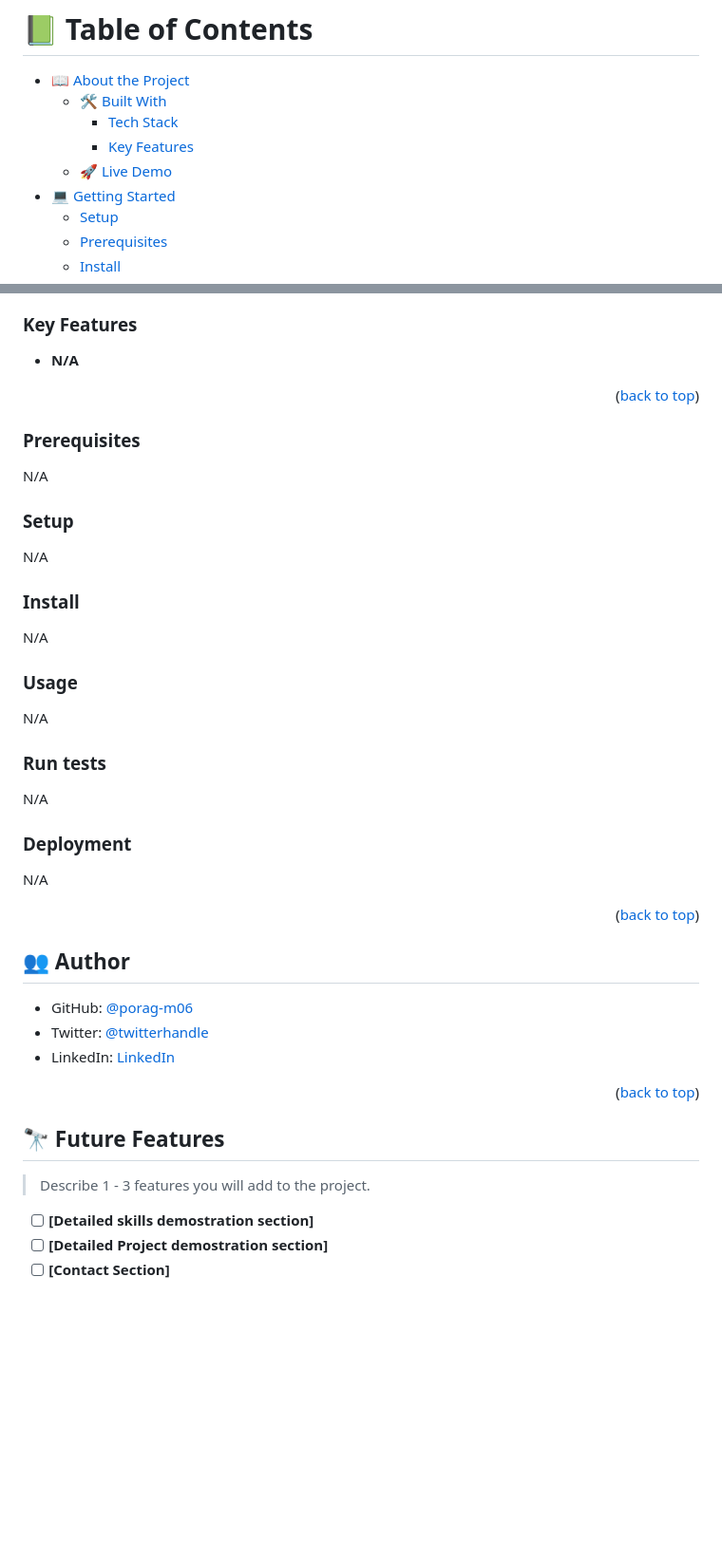
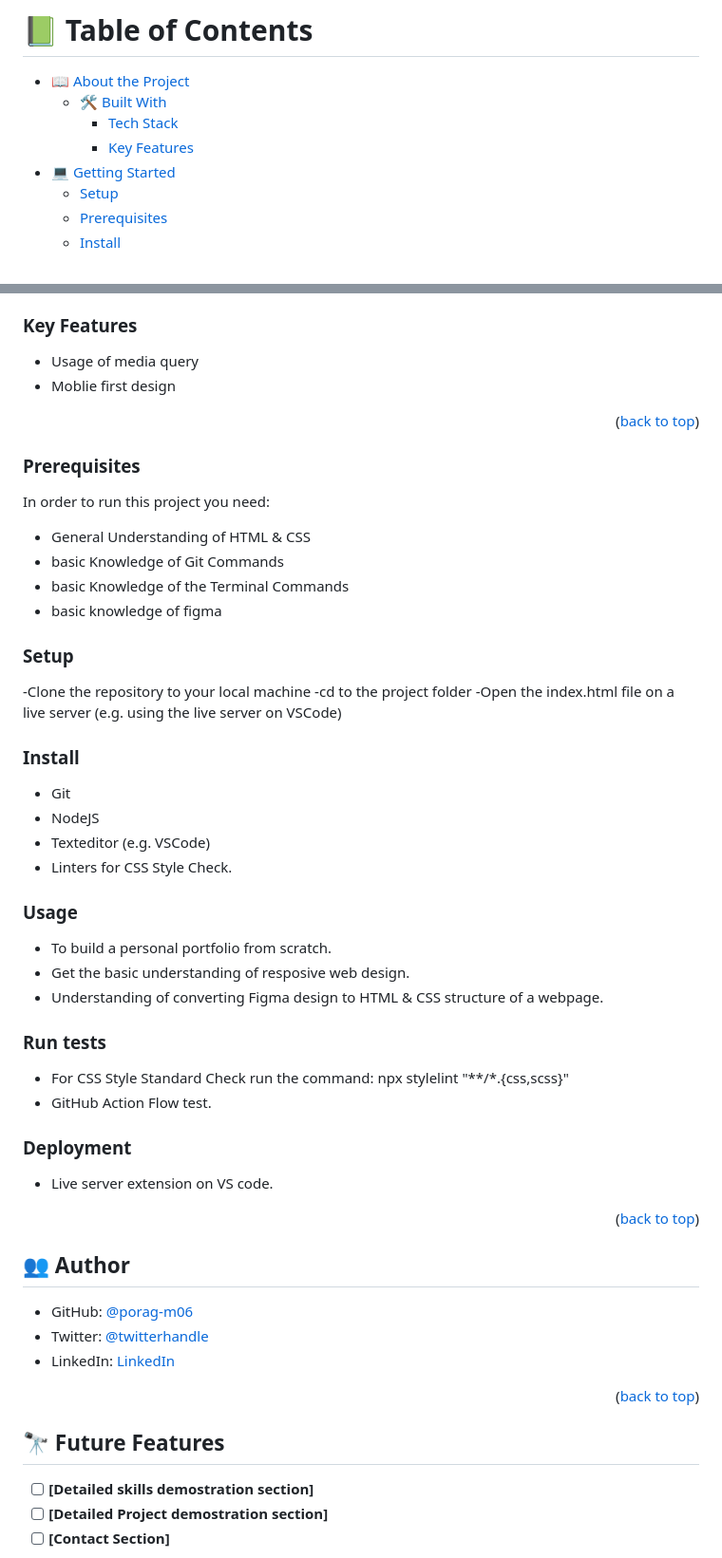
Before and after one commit to porag-m06/My-Portfolio, a Markdown page: README.md, 2 parts joined by grey strips. Shown at 95% size. Rendered like a GitHub page; blank space fills up the shorter version.

Commit message:
README file is updated.

```diff
--- a/README.md
+++ b/README.md
@@ -11,7 +11,6 @@
   - [🛠 Built With](#built-with)
     - [Tech Stack](#tech-stack)
     - [Key Features](#key-features)
-  - [🚀 Live Demo](#live-demo)
 - [💻 Getting Started](#getting-started)
   - [Setup](#setup)
   - [Prerequisites](#prerequisites)
@@ -46,27 +45,40 @@
 </details>
 
 ### Key Features <a name="key-features"></a>
-- **N/A**
+- Usage of media query
+- Moblie first design
 
 <p align="right">(<a href="#readme-top">back to top</a>)</p>
 
 ### Prerequisites
-N/A
+In order to run this project you need:
+- General Understanding of HTML & CSS
+- basic Knowledge of Git Commands
+- basic Knowledge of the Terminal Commands
+- basic knowledge of figma
 
 ### Setup
-N/A
+-Clone the repository to your local machine
+-cd to the project folder
+-Open the index.html file on a live server (e.g. using the live server on VSCode)
 
 ### Install
-N/A
+- Git
+- NodeJS
+- Texteditor (e.g. VSCode)
+- Linters for CSS Style Check.
 
 ### Usage
-N/A
+- To build a personal portfolio from scratch.
+- Get the basic understanding of resposive web design.
+- Understanding of converting Figma design to HTML & CSS structure of a webpage.
 
 ### Run tests
-N/A
+- For CSS Style Standard Check run the command: npx stylelint "**/*.{css,scss}"
+- GitHub Action Flow test.
 
 ### Deployment
-N/A
+- Live server extension on VS code.
 
 <p align="right">(<a href="#readme-top">back to top</a>)</p>
 
@@ -79,8 +91,6 @@ N/A
 <p align="right">(<a href="#readme-top">back to top</a>)</p>
 
 ## 🔭 Future Features <a name="future-features"></a>
-
-> Describe 1 - 3 features you will add to the project.
 
 - [ ] **[Detailed skills demostration section]**
 - [ ] **[Detailed Project demostration section]**
```
